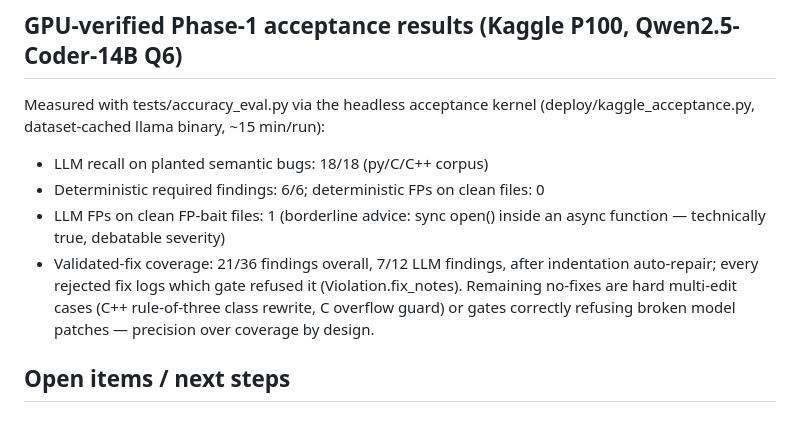
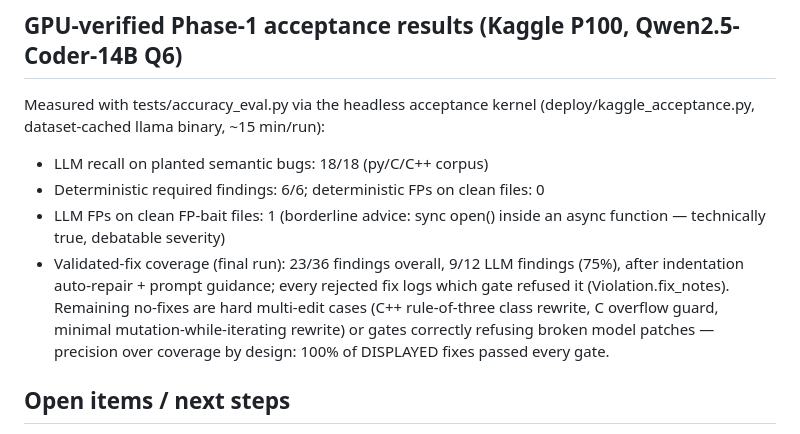
Before and after one commit to VManoj2k3/cd-ksys, a Markdown page: HANDOFF.md, the part around the change. Rendered like a GitHub page.

Commit message:
Record final GPU acceptance numbers: 9/12 LLM fixes validated, recall 18/18
Co-Authored-By: Claude Fable 5 <noreply@anthropic.com>
Claude-Session: https://claude.ai/code/session_01KBb1ir8hf3MSFwFz7y2Rz6

```diff
--- a/HANDOFF.md
+++ b/HANDOFF.md
@@ -80,11 +80,13 @@ Measured with tests/accuracy_eval.py via the headless acceptance kernel
 - Deterministic required findings: 6/6; deterministic FPs on clean files: 0
 - LLM FPs on clean FP-bait files: 1 (borderline advice: sync open() inside
   an async function — technically true, debatable severity)
-- Validated-fix coverage: 21/36 findings overall, 7/12 LLM findings, after
-  indentation auto-repair; every rejected fix logs which gate refused it
-  (Violation.fix_notes). Remaining no-fixes are hard multi-edit cases
-  (C++ rule-of-three class rewrite, C overflow guard) or gates correctly
-  refusing broken model patches — precision over coverage by design.
+- Validated-fix coverage (final run): 23/36 findings overall, 9/12 LLM
+  findings (75%), after indentation auto-repair + prompt guidance; every
+  rejected fix logs which gate refused it (Violation.fix_notes). Remaining
+  no-fixes are hard multi-edit cases (C++ rule-of-three class rewrite,
+  C overflow guard, minimal mutation-while-iterating rewrite) or gates
+  correctly refusing broken model patches — precision over coverage by
+  design: 100% of DISPLAYED fixes passed every gate.
 
 ## Open items / next steps
 1. ~~Verifier recall (commit 7700785, needs T4 re-test)~~ **CONFIRMED on
```
